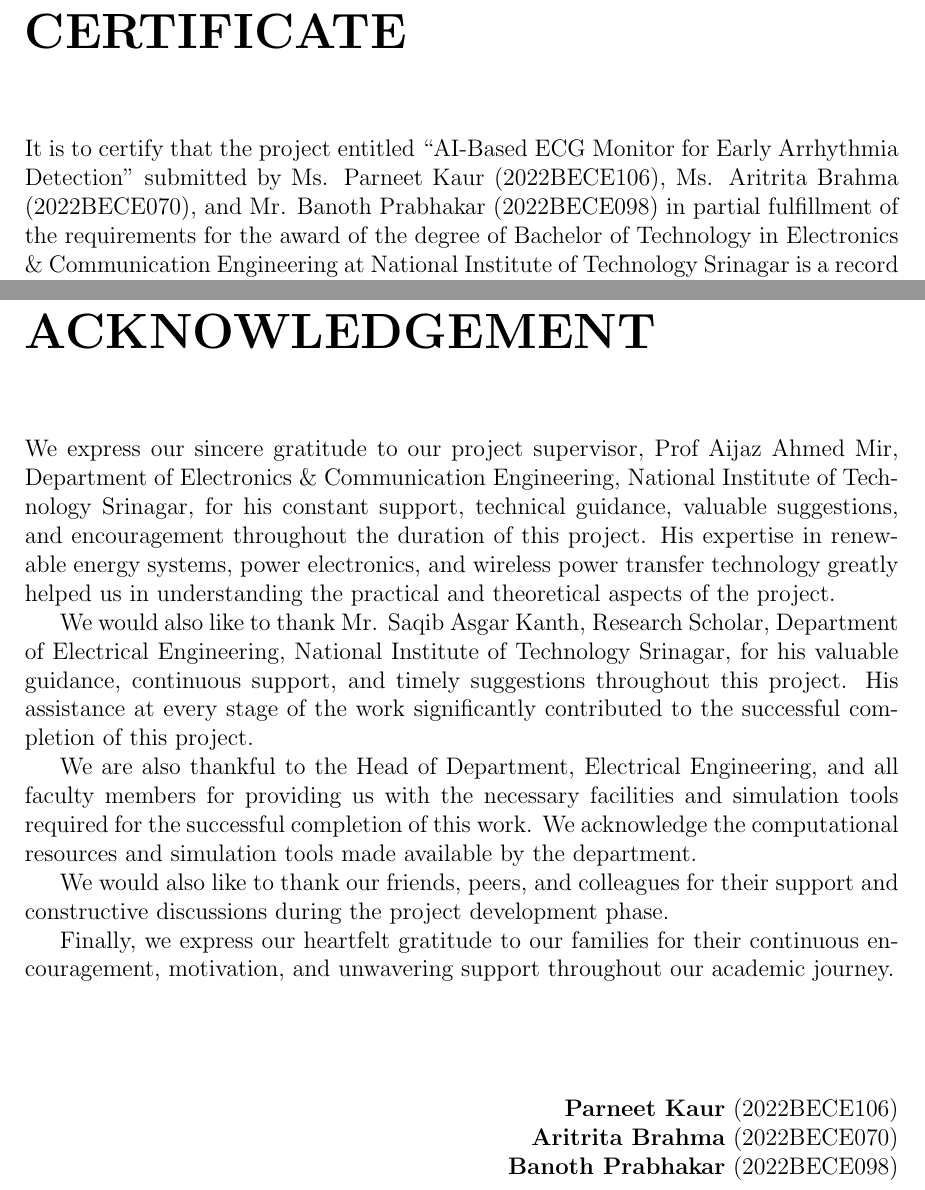
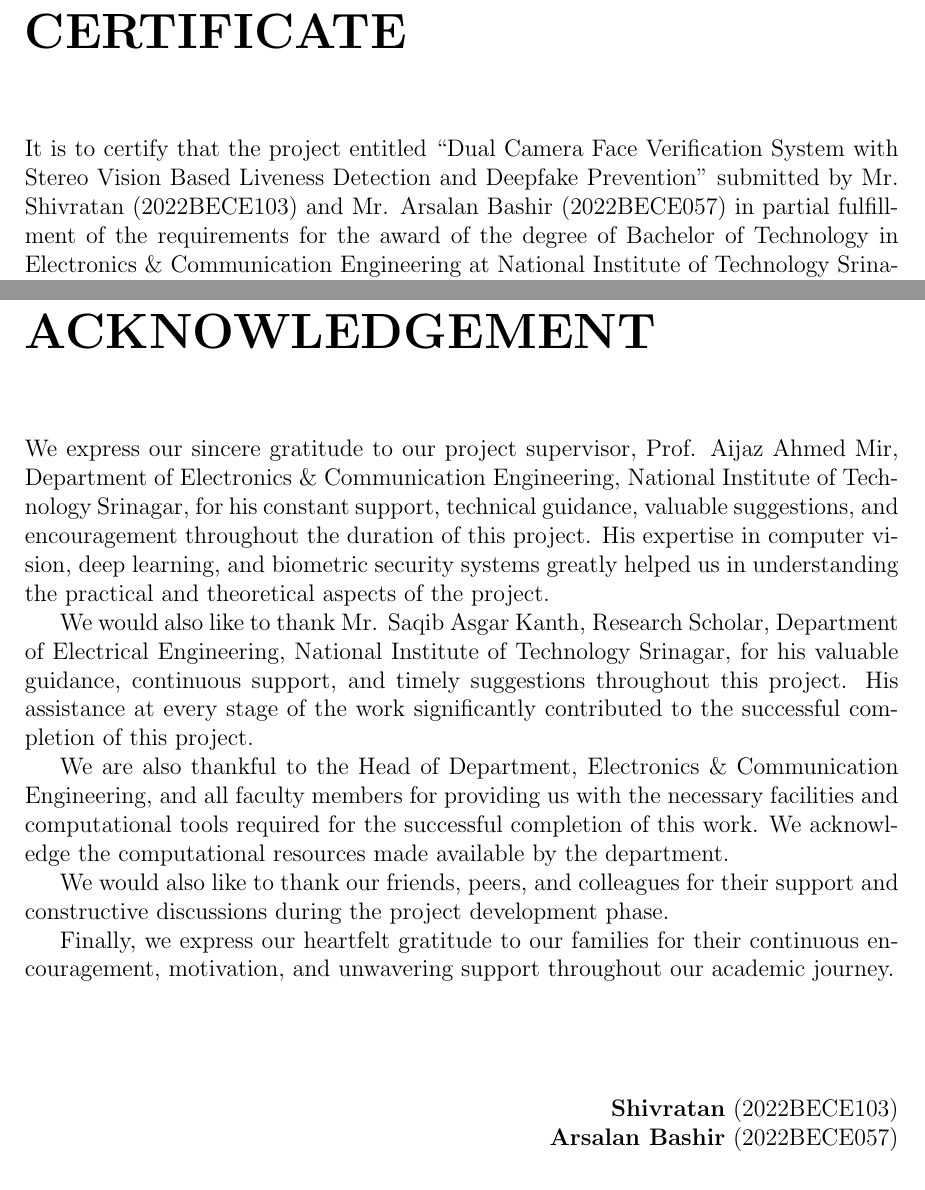
Before and after one commit to shivbera18/dual-camera-face-verification, a LaTeX thesis (final project.tex): two parts of pages 2 and 4 of 47, joined at a grey line, cut so that both start at the same text. Compiled offline with pdfLaTeX.

Commit message:
docs: update project title, author information, and acknowledgements in final report

```diff
--- a/final project.tex
+++ b/final project.tex
@@ -14,7 +14,7 @@
 \usepackage{float}
 \usepackage{tikz}
 \usetikzlibrary{shapes.geometric, arrows.meta, positioning}
-\usepackage[bookmarks, colorlinks=false, pdfborder={0 0 0}, pdftitle={AI BASED ECG MONITOR FOR EARLY ARRHYTHMIA DETECTION}, pdfauthor={Parneet Kaur, Aritrita Brahma, Banoth Prabhakar}, pdfsubject={Final Project Report}]{hyperref}
+\usepackage[bookmarks, colorlinks=false, pdfborder={0 0 0}, pdftitle={Dual Camera Face Verification System with Stereo Vision Based Liveness Detection and Deepfake Prevention}, pdfauthor={Shivratan, Arsalan Bashir}, pdfsubject={Final Project Report}]{hyperref}
 
 \makenomenclature
 
@@ -59,7 +57,7 @@
 \chapter*{CERTIFICATE}
 \addcontentsline{toc}{chapter}{Certificate}
 
-It is to certify that the project entitled ``AI-Based ECG Monitor for Early Arrhythmia Detection'' submitted by Ms. Parneet Kaur (2022BECE106), Ms. Aritrita Brahma (2022BECE070), and Mr. Banoth Prabhakar (2022BECE098) in partial fulfillment of the requirements for the award of the degree of Bachelor of Technology in Electronics \& Communication Engineering at National Institute of Technology Srinagar is a record of bonafide work carried out under my supervision and guidance.
+It is to certify that the project entitled ``Dual Camera Face Verification System with Stereo Vision Based Liveness Detection and Deepfake Prevention'' submitted by Mr. Shivratan (2022BECE103) and Mr. Arsalan Bashir (2022BECE057) in partial fulfillment of the requirements for the award of the degree of Bachelor of Technology in Electronics \& Communication Engineering at National Institute of Technology Srinagar is a record of bonafide work carried out under my supervision and guidance.
 
 The work presented in this report has not been submitted elsewhere for the award of any other degree or diploma. The students have demonstrated sincere effort, technical understanding, and analytical capability throughout the course of this project.
 
@@ -102,11 +100,11 @@
 \chapter*{ACKNOWLEDGEMENT}
 \addcontentsline{toc}{chapter}{Acknowledgement}
 
-We express our sincere gratitude to our project supervisor, Prof Aijaz Ahmed Mir, Department of Electronics \& Communication Engineering, National Institute of Technology Srinagar, for his constant support, technical guidance, valuable suggestions, and encouragement throughout the duration of this project. His expertise in renewable energy systems, power electronics, and wireless power transfer technology greatly helped us in understanding the practical and theoretical aspects of the project.
+We express our sincere gratitude to our project supervisor, Prof. Aijaz Ahmed Mir, Department of Electronics \& Communication Engineering, National Institute of Technology Srinagar, for his constant support, technical guidance, valuable suggestions, and encouragement throughout the duration of this project. His expertise in computer vision, deep learning, and biometric security systems greatly helped us in understanding the practical and theoretical aspects of the project.
 
 We would also like to thank Mr. Saqib Asgar Kanth, Research Scholar, Department of Electrical Engineering, National Institute of Technology Srinagar, for his valuable guidance, continuous support, and timely suggestions throughout this project. His assistance at every stage of the work significantly contributed to the successful completion of this project.
 
-We are also thankful to the Head of Department, Electrical Engineering, and all faculty members for providing us with the necessary facilities and simulation tools required for the successful completion of this work. We acknowledge the computational resources and simulation tools made available by the department.
+We are also thankful to the Head of Department, Electronics \& Communication Engineering, and all faculty members for providing us with the necessary facilities and computational tools required for the successful completion of this work. We acknowledge the computational resources made available by the department.
 
 We would also like to thank our friends, peers, and colleagues for their support and constructive discussions during the project development phase.
 
@@ -114,9 +112,8 @@
 
 \vspace{1.5cm}
 \begin{flushright}
-\textbf{Parneet Kaur} (2022BECE106)\\
-\textbf{Aritrita Brahma} (2022BECE070)\\
-\textbf{Banoth Prabhakar} (2022BECE098)\\
+\textbf{Shivratan} (2022BECE103)\\
+\textbf{Arsalan Bashir} (2022BECE057)\\
 \end{flushright}
 
 \newpage
```
Also changed, not shown: final project.tex (8 more changed lines).
